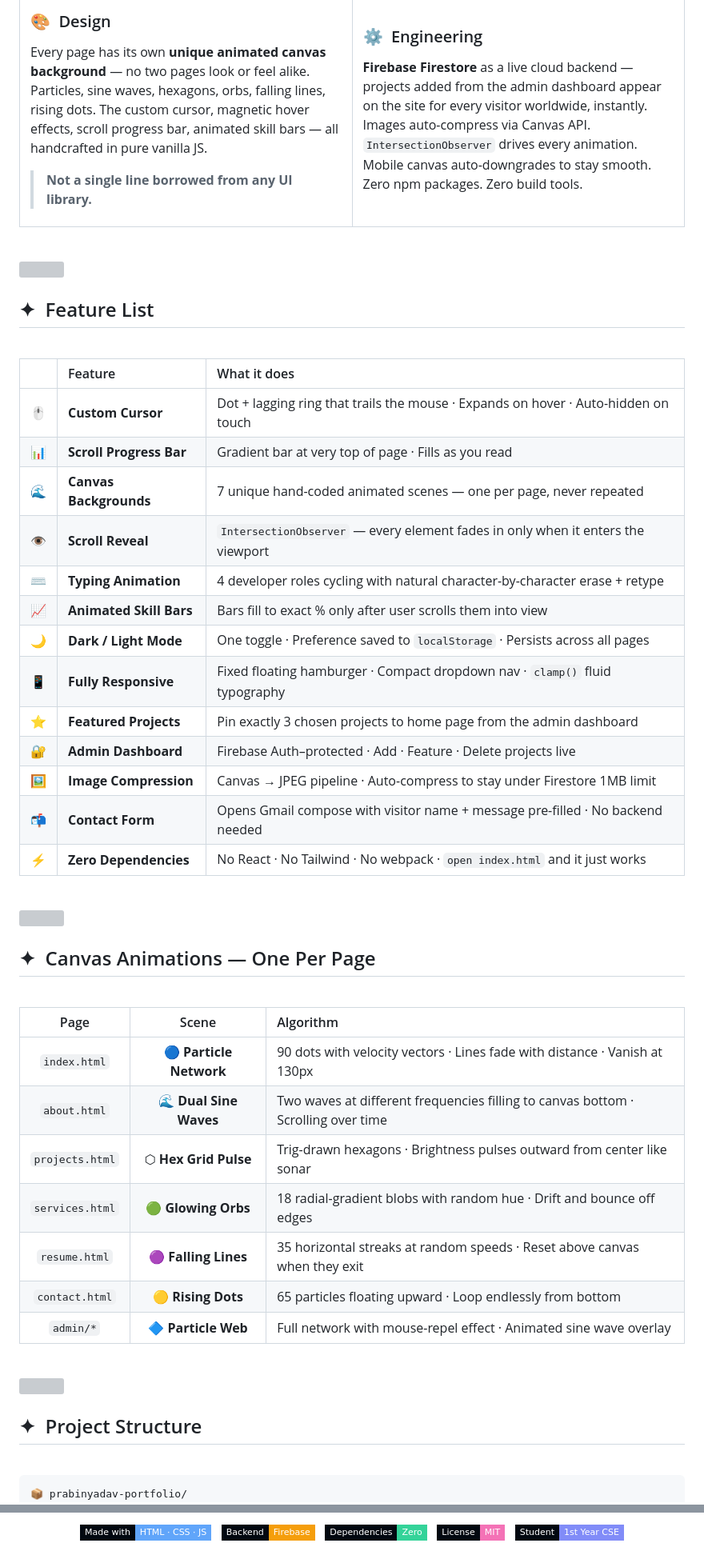
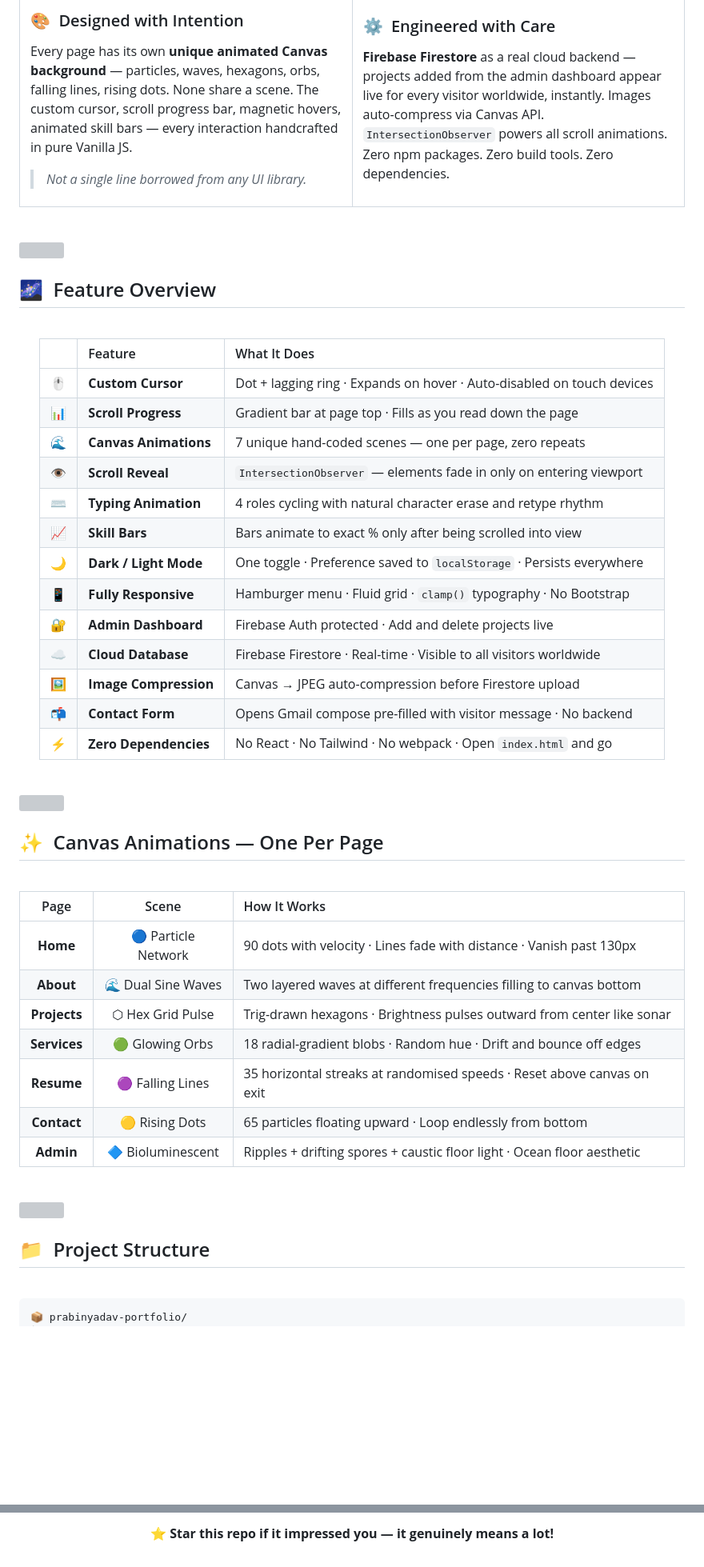
Before and after one commit to hell-codes/prabinyadav.github.io, a Markdown page: README.md, 2 parts joined by grey strips. Shown at 80% size. GitHub-like rendering; badges without logos; blank space fills up the shorter version; grey boxes are pictures that could not be loaded.

Commit message:
Revise README content and badge descriptions
Updated README.md to enhance clarity and improve badge descriptions.

```diff
--- a/README.md
+++ b/README.md
@@ -66,18 +66,18 @@
 <tr>
 <td width="50%" valign="top">
 
-### 🎨 &nbsp;Design
+### 🎨 &nbsp;Designed with Intention
 
-Every page has its own **unique animated canvas background** — no two pages look or feel alike. Particles, sine waves, hexagons, orbs, falling lines, rising dots. The custom cursor, magnetic hover effects, scroll progress bar, animated skill bars — all handcrafted in pure vanilla JS.
+Every page has its own **unique animated Canvas background** — particles, waves, hexagons, orbs, falling lines, rising dots. None share a scene. The custom cursor, scroll progress bar, magnetic hovers, animated skill bars — every interaction handcrafted in pure Vanilla JS.
 
-> **Not a single line borrowed from any UI library.**
+> *Not a single line borrowed from any UI library.*
 
 </td>
 <td width="50%" valign="top">
 
-### ⚙️ &nbsp;Engineering
+### ⚙️ &nbsp;Engineered with Care
 
-**Firebase Firestore** as a live cloud backend — projects added from the admin dashboard appear on the site for every visitor worldwide, instantly. Images auto-compress via Canvas API. `IntersectionObserver` drives every animation. Mobile canvas auto-downgrades to stay smooth. Zero npm packages. Zero build tools.
+**Firebase Firestore** as a real cloud backend — projects added from the admin dashboard appear live for every visitor worldwide, instantly. Images auto-compress via Canvas API. `IntersectionObserver` powers all scroll animations. Zero npm packages. Zero build tools. Zero dependencies.
 
 </td>
 </tr>
@@ -85,65 +85,65 @@ Every page has its own **unique animated canvas background** — no two pages lo
 
 <br/>
 
-<img width="100%" src="https://user-images.githubusercontent.com/73097560/115834477-dbab4500-a447-11eb-908a-139a6edaec5c.gif" />
+<img width="100%" src="https://user-images.githubusercontent.com/73097560/115834477-dbab4500-a447-11eb-908a-139a6edaec5c.gif"/>
 
 <br/>
 
-## ✦ &nbsp;Feature List
+## 🌌 &nbsp;Feature Overview
 
 <br/>
 
 <div align="center">
 
-|  | Feature | What it does |
+| &nbsp; | Feature | What It Does |
 |:---:|:--------|:------------|
-| 🖱️ | **Custom Cursor** | Dot + lagging ring that trails the mouse · Expands on hover · Auto-hidden on touch |
-| 📊 | **Scroll Progress Bar** | Gradient bar at very top of page · Fills as you read |
-| 🌊 | **Canvas Backgrounds** | 7 unique hand-coded animated scenes — one per page, never repeated |
-| 👁️ | **Scroll Reveal** | `IntersectionObserver` — every element fades in only when it enters the viewport |
-| ⌨️ | **Typing Animation** | 4 developer roles cycling with natural character-by-character erase + retype |
-| 📈 | **Animated Skill Bars** | Bars fill to exact % only after user scrolls them into view |
-| 🌙 | **Dark / Light Mode** | One toggle · Preference saved to `localStorage` · Persists across all pages |
-| 📱 | **Fully Responsive** | Fixed floating hamburger · Compact dropdown nav · `clamp()` fluid typography |
-| ⭐ | **Featured Projects** | Pin exactly 3 chosen projects to home page from the admin dashboard |
-| 🔐 | **Admin Dashboard** | Firebase Auth–protected · Add · Feature · Delete projects live |
-| 🖼️ | **Image Compression** | Canvas → JPEG pipeline · Auto-compress to stay under Firestore 1MB limit |
-| 📬 | **Contact Form** | Opens Gmail compose with visitor name + message pre-filled · No backend needed |
-| ⚡ | **Zero Dependencies** | No React · No Tailwind · No webpack · `open index.html` and it just works |
+| 🖱️ | **Custom Cursor** | Dot + lagging ring · Expands on hover · Auto-disabled on touch devices |
+| 📊 | **Scroll Progress** | Gradient bar at page top · Fills as you read down the page |
+| 🌊 | **Canvas Animations** | 7 unique hand-coded scenes — one per page, zero repeats |
+| 👁️ | **Scroll Reveal** | `IntersectionObserver` — elements fade in only on entering viewport |
+| ⌨️ | **Typing Animation** | 4 roles cycling with natural character erase and retype rhythm |
+| 📈 | **Skill Bars** | Bars animate to exact % only after being scrolled into view |
+| 🌙 | **Dark / Light Mode** | One toggle · Preference saved to `localStorage` · Persists everywhere |
+| 📱 | **Fully Responsive** | Hamburger menu · Fluid grid · `clamp()` typography · No Bootstrap |
+| 🔐 | **Admin Dashboard** | Firebase Auth protected · Add and delete projects live |
+| ☁️ | **Cloud Database** | Firebase Firestore · Real-time · Visible to all visitors worldwide |
+| 🖼️ | **Image Compression** | Canvas → JPEG auto-compression before Firestore upload |
+| 📬 | **Contact Form** | Opens Gmail compose pre-filled with visitor message · No backend |
+| ⚡ | **Zero Dependencies** | No React · No Tailwind · No webpack · Open `index.html` and go |
 
 </div>
 
 <br/>
 
-<img width="100%" src="https://user-images.githubusercontent.com/73097560/115834477-dbab4500-a447-11eb-908a-139a6edaec5c.gif" />
+<img width="100%" src="https://user-images.githubusercontent.com/73097560/115834477-dbab4500-a447-11eb-908a-139a6edaec5c.gif"/>
 
 <br/>
 
-## ✦ &nbsp;Canvas Animations — One Per Page
+## ✨ &nbsp;Canvas Animations — One Per Page
 
 <br/>
 
 <div align="center">
 
-| Page | Scene | Algorithm |
-|:----:|:-----:|:---------|
-| `index.html` | 🔵 **Particle Network** | 90 dots with velocity vectors · Lines fade with distance · Vanish at 130px |
-| `about.html` | 🌊 **Dual Sine Waves** | Two waves at different frequencies filling to canvas bottom · Scrolling over time |
-| `projects.html` | ⬡ **Hex Grid Pulse** | Trig-drawn hexagons · Brightness pulses outward from center like sonar |
-| `services.html` | 🟢 **Glowing Orbs** | 18 radial-gradient blobs with random hue · Drift and bounce off edges |
-| `resume.html` | 🟣 **Falling Lines** | 35 horizontal streaks at random speeds · Reset above canvas when they exit |
-| `contact.html` | 🟡 **Rising Dots** | 65 particles floating upward · Loop endlessly from bottom |
-| `admin/*` | 🔷 **Particle Web** | Full network with mouse-repel effect · Animated sine wave overlay |
+| Page | Scene | How It Works |
+|:----:|:-----:|:------------|
+| **Home** | 🔵 Particle Network | 90 dots with velocity · Lines fade with distance · Vanish past 130px |
+| **About** | 🌊 Dual Sine Waves | Two layered waves at different frequencies filling to canvas bottom |
+| **Projects** | ⬡ Hex Grid Pulse | Trig-drawn hexagons · Brightness pulses outward from center like sonar |
+| **Services** | 🟢 Glowing Orbs | 18 radial-gradient blobs · Random hue · Drift and bounce off edges |
+| **Resume** | 🟣 Falling Lines | 35 horizontal streaks at randomised speeds · Reset above canvas on exit |
+| **Contact** | 🟡 Rising Dots | 65 particles floating upward · Loop endlessly from bottom |
+| **Admin** | 🔷 Bioluminescent | Ripples + drifting spores + caustic floor light · Ocean floor aesthetic |
 
 </div>
 
 <br/>
 
-<img width="100%" src="https://user-images.githubusercontent.com/73097560/115834477-dbab4500-a447-11eb-908a-139a6edaec5c.gif" />
+<img width="100%" src="https://user-images.githubusercontent.com/73097560/115834477-dbab4500-a447-11eb-908a-139a6edaec5c.gif"/>
 
 <br/>
 
-## ✦ &nbsp;Project Structure
+## 📁 &nbsp;Project Structure
 
 <br/>
 
@@ -481,12 +445,4 @@ Open source under the **[MIT License](LICENSE)** — use freely, credit apprecia
 
-![Made with](https://img.shields.io/badge/Made%20with-HTML%20·%20CSS%20·%20JS-60a5fa?style=flat-square&labelColor=020810)
-&nbsp;
-![Backend](https://img.shields.io/badge/Backend-Firebase-f59e0b?style=flat-square&logo=firebase&logoColor=f59e0b&labelColor=020810)
-&nbsp;
-![Deps](https://img.shields.io/badge/Dependencies-Zero-34d399?style=flat-square&labelColor=020810)
-&nbsp;
-![License](https://img.shields.io/badge/License-MIT-f472b6?style=flat-square&labelColor=020810)
-&nbsp;
-![Student](https://img.shields.io/badge/Student-1st%20Year%20CSE-818cf8?style=flat-square&labelColor=020810)
+**⭐ Star this repo if it impressed you — it genuinely means a lot!**
 
 </div>
```
Also changed, not shown: other parts of README.md (+144 -180 lines).
